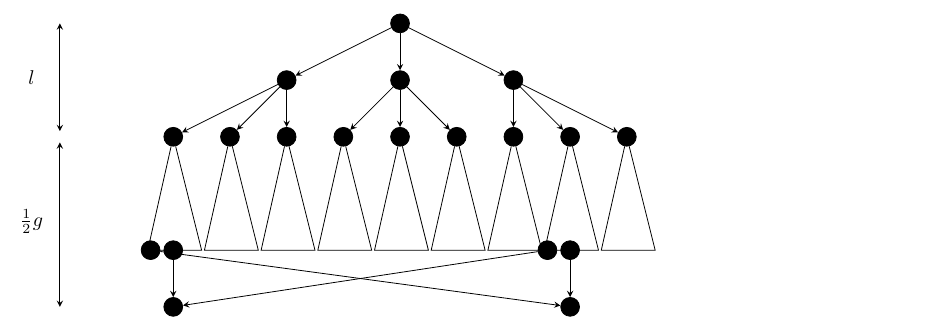
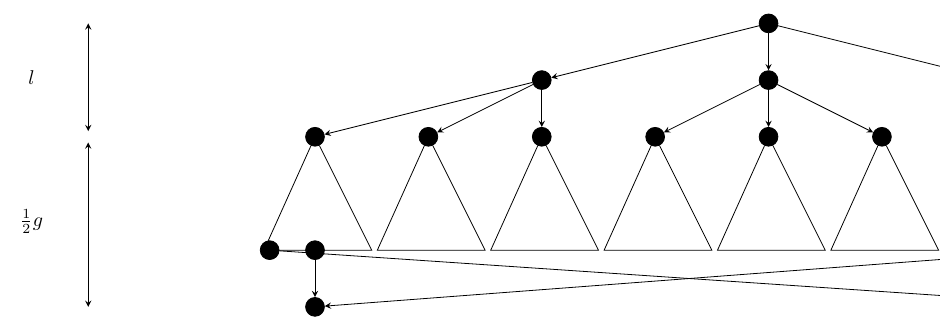
Before and after one commit to dudupo/Academic, a LaTeX document (projects/NLTES_project/tree.tex): part of the page, cut so that both start at the same text. Compiled offline with pdfLaTeX.

Commit message:
compiling -Fri Oct 28 01:36:17 PM IDT 2022

```diff
--- a/projects/NLTES_project/tree.tex
+++ b/projects/NLTES_project/tree.tex
@@ -20,7 +20,7 @@
   },
 }
 
-\begin{tikzpicture}[x=0.5cm, y=0.5cm, >=stealth]
+\begin{tikzpicture}[x=1cm, y=0.5cm, >=stealth]
 
   \node [every  neuron ] (v-0) at (0,0) {};
   \node [every  neuron ] (v-1) at (-4,-2) {};
```
Also changed, not shown: projects/pdfs/tree.pdf.
